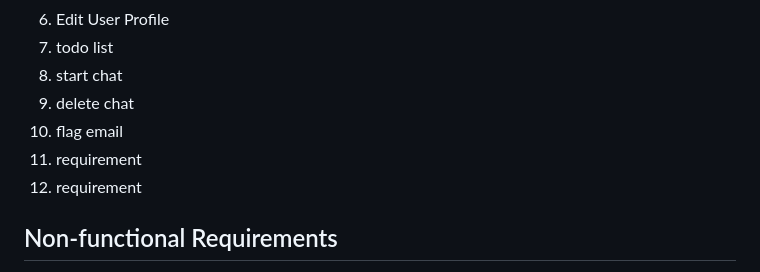
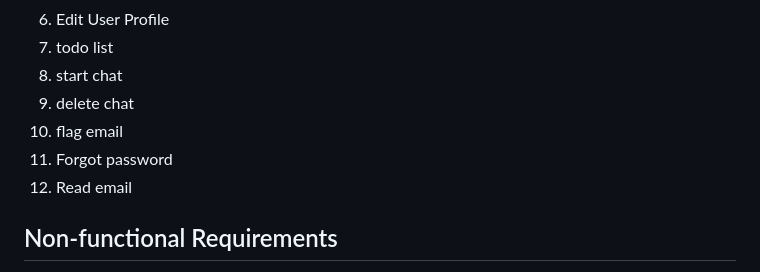
Before and after one commit to tylerjyee/cmpe131team10, a Markdown page: requirements.md, the part around the change. Drawn GitHub-style.

```diff
--- a/requirements.md
+++ b/requirements.md
@@ -9,8 +9,8 @@
 8. start chat
 9. delete chat
 10. flag email
-11. requirement
-12. requirement
+11. Forgot password
+12. Read email
 
 ## Non-functional Requirements
 1. response time within (x seconds)
```
